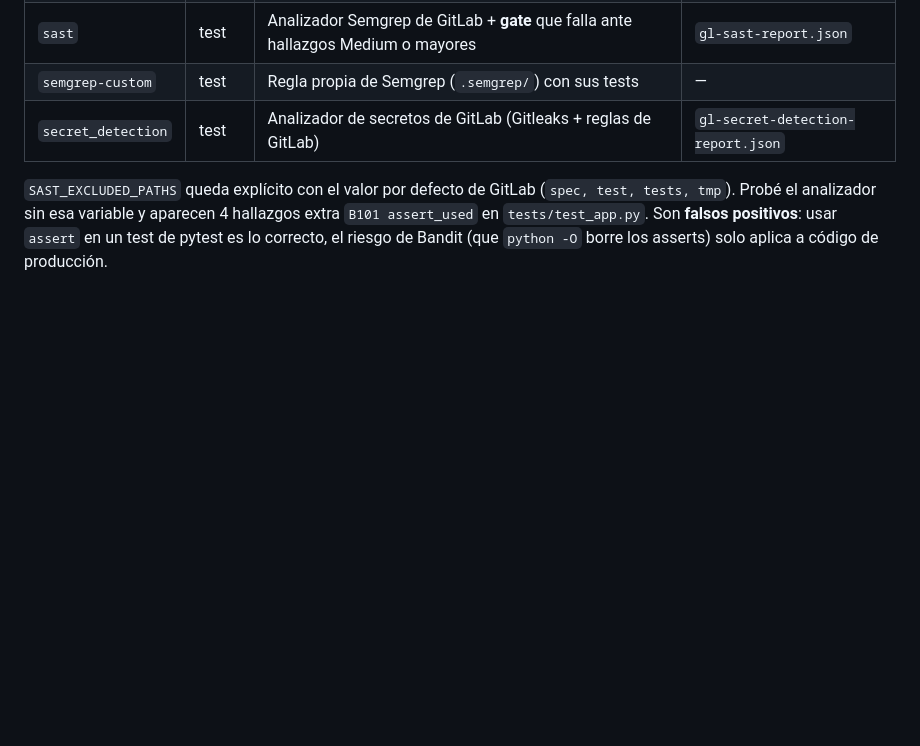
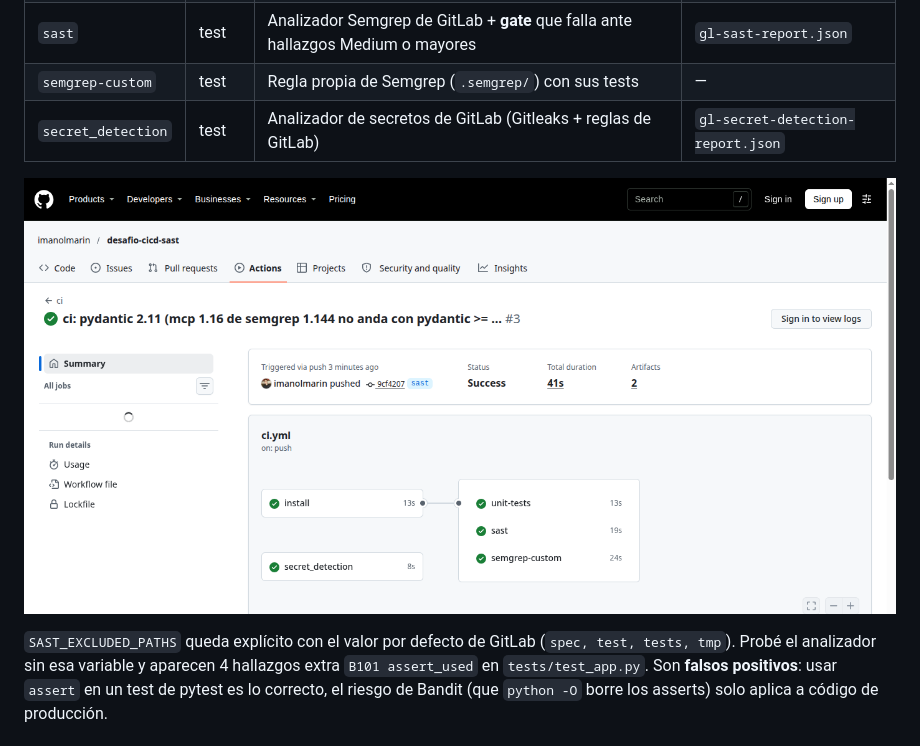
Before and after one commit to imanolmarin/desafio-cicd-sast, a Markdown page: mi-analisis.md, the part around one of its changes. Rendered like a GitHub page; pictures changed too: capturas/4-pipeline-sast-verde.png (added); blank space fills up the shorter version.

Commit message:
docs: capturas del pipeline en GitHub Actions y de la prueba de secret detection

```diff
--- a/mi-analisis.md
+++ b/mi-analisis.md
@@ -13,6 +13,8 @@
 | `sast` | test | Analizador Semgrep de GitLab + **gate** que falla ante hallazgos Medium o mayores | `gl-sast-report.json` |
 | `semgrep-custom` | test | Regla propia de Semgrep (`.semgrep/`) con sus tests | — |
 | `secret_detection` | test | Analizador de secretos de GitLab (Gitleaks + reglas de GitLab) | `gl-secret-detection-report.json` |
+
+![Pipeline de la rama sast en verde](capturas/4-pipeline-sast-verde.png)
 
 `SAST_EXCLUDED_PATHS` queda explícito con el valor por defecto de GitLab (`spec, test, tests, tmp`). Probé el analizador sin esa variable y aparecen 4 hallazgos extra `B101 assert_used` en `tests/test_app.py`. Son **falsos positivos**: usar `assert` en un test de pytest es lo correcto, el riesgo de Bandit (que `python -O` borre los asserts) solo aplica a código de producción.
 
```
Also changed, not shown: other parts of mi-analisis.md (+4 -1 lines), capturas/5-pipeline-secret-detection-rama-prueba.png (added).
